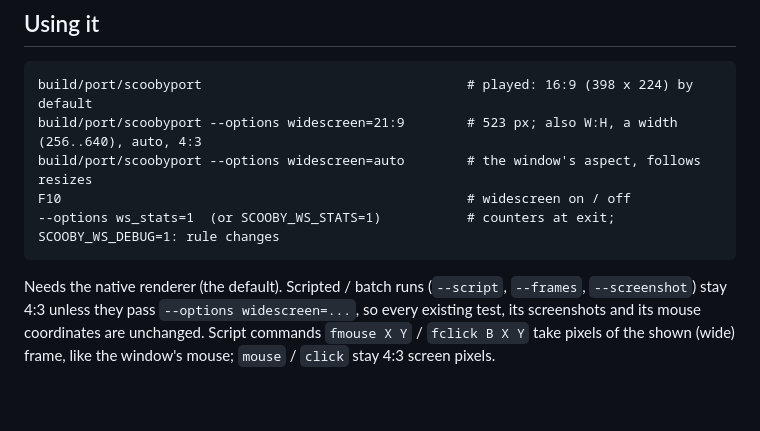
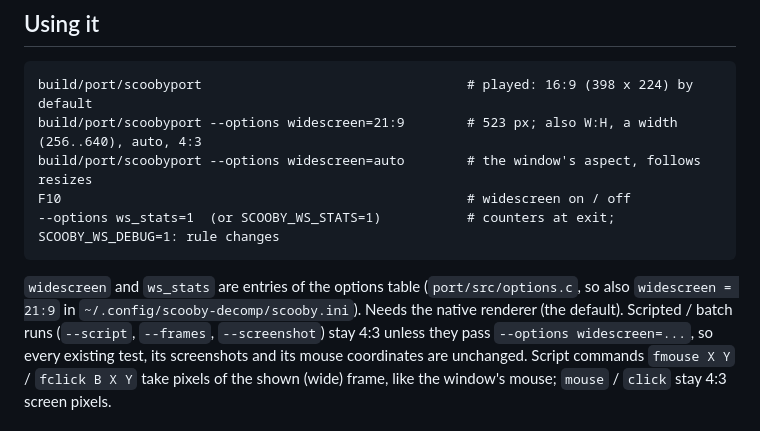
Before and after one commit to awkto/scooby-decomp, a Markdown page: docs/subsystems/widescreen.md, the part around the change. Rendered like a GitHub page; blank space fills up the shorter version.

Commit message:
widescreen doc: options ini

````diff
--- a/docs/subsystems/widescreen.md
+++ b/docs/subsystems/widescreen.md
@@ -15,6 +15,8 @@ F10                                                    # widescreen on / off
 --options ws_stats=1  (or SCOOBY_WS_STATS=1)           # counters at exit;  SCOOBY_WS_DEBUG=1: rule changes
 ```
 
+`widescreen` and `ws_stats` are entries of the options table (`port/src/options.c`, so also
+`widescreen = 21:9` in `~/.config/scooby-decomp/scooby.ini`).
 Needs the native renderer (the default). Scripted / batch runs (`--script`, `--frames`,
 `--screenshot`) stay 4:3 unless they pass `--options widescreen=...`, so every existing test, its
 screenshots and its mouse coordinates are unchanged. Script commands `fmouse X Y` / `fclick B X Y`
````
